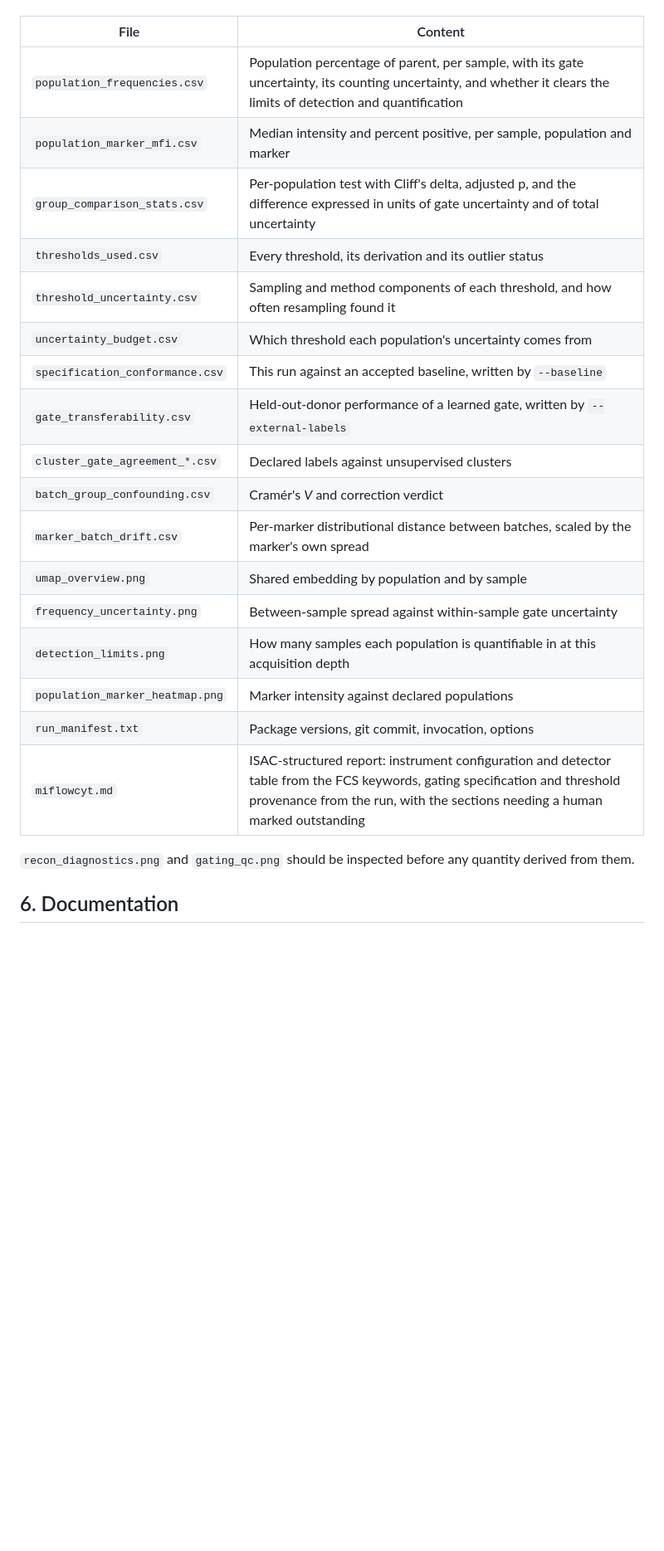
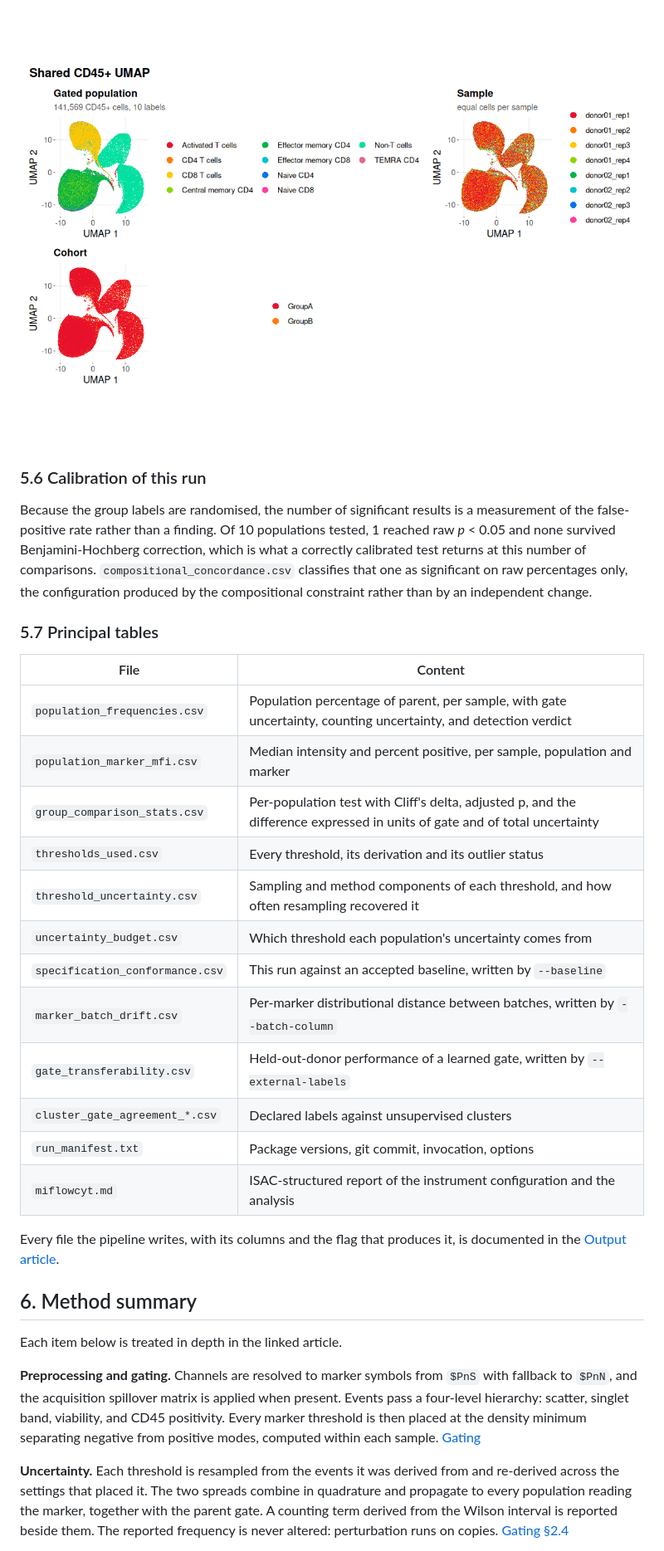
Before and after one commit to bhagesh-h/cyRAVEN, a Markdown page: README.md, the part around one of its changes. Shown at 83% size. Rendered like a GitHub page; pictures changed too: man/figures/demo_umap_overview.png (added); blank space fills up the shorter version.

```diff
--- a/README.md
+++ b/README.md
@@ -266,25 +236,52 @@ A default run produces 25 tables and 22 figures.
+<img src="man/figures/demo_umap_overview.png" alt="Shared UMAP embedding coloured by population, sample and group" width="100%"/>
+
+### 5.6 Calibration of this run
+
+Because the group labels are randomised, the number of significant results is a
+measurement of the false-positive rate rather than a finding. Of 10 populations
+tested, 1 reached raw *p* < 0.05 and none survived Benjamini-Hochberg correction,
+which is what a correctly calibrated test returns at this number of comparisons.
+`compositional_concordance.csv` classifies that one as significant on raw
+percentages only, the configuration produced by the compositional constraint
+rather than by an independent change.
+
+### 5.7 Principal tables
 
 | File | Content |
 |---|---|
-| `population_frequencies.csv` | Population percentage of parent, per sample, with its gate uncertainty, its counting uncertainty, and whether it clears the limits of detection and quantification |
+| `population_frequencies.csv` | Population percentage of parent, per sample, with gate uncertainty, counting uncertainty, and detection verdict |
 | `population_marker_mfi.csv` | Median intensity and percent positive, per sample, population and marker |
-| `group_comparison_stats.csv` | Per-population test with Cliff's delta, adjusted p, and the difference expressed in units of gate uncertainty and of total uncertainty |
+| `group_comparison_stats.csv` | Per-population test with Cliff's delta, adjusted p, and the difference expressed in units of gate and of total uncertainty |
 | `thresholds_used.csv` | Every threshold, its derivation and its outlier status |
-| `threshold_uncertainty.csv` | Sampling and method components of each threshold, and how often resampling found it |
+| `threshold_uncertainty.csv` | Sampling and method components of each threshold, and how often resampling recovered it |
 | `uncertainty_budget.csv` | Which threshold each population's uncertainty comes from |
 | `specification_conformance.csv` | This run against an accepted baseline, written by `--baseline` |
+| `marker_batch_drift.csv` | Per-marker distributional distance between batches, written by `--batch-column` |
 | `gate_transferability.csv` | Held-out-donor performance of a learned gate, written by `--external-labels` |
 | `cluster_gate_agreement_*.csv` | Declared labels against unsupervised clusters |
-| `batch_group_confounding.csv` | Cramér's *V* and correction verdict |
-| `marker_batch_drift.csv` | Per-marker distributional distance between batches, scaled by the marker's own spread |
-| `umap_overview.png` | Shared embedding by population and by sample |
-| `frequency_uncertainty.png` | Between-sample spread against within-sample gate uncertainty |
-| `detection_limits.png` | How many samples each population is quantifiable in at this acquisition depth |
-| `population_marker_heatmap.png` | Marker intensity against declared populations |
 | `run_manifest.txt` | Package versions, git commit, invocation, options |
-| `miflowcyt.md` | ISAC-structured report: instrument configuration and detector table from the FCS keywords, gating specification and threshold provenance from the run, with the sections needing a human marked outstanding |
+| `miflowcyt.md` | ISAC-structured report of the instrument configuration and the analysis |
 
-`recon_diagnostics.png` and `gating_qc.png` should be inspected before any
-quantity derived from them.
+Every file the pipeline writes, with its columns and the flag that produces it,
+is documented in the
+[Output article](https://bhagesh-h.github.io/cyRAVEN/articles/outputs.html).
 
-## 6. Documentation
+## 6. Method summary
+
+Each item below is treated in depth in the linked article.
+
+**Preprocessing and gating.** Channels are resolved to marker symbols from `$PnS`
+with fallback to `$PnN`, and the acquisition spillover matrix is applied when
+present. Events pass a four-level hierarchy: scatter, singlet band, viability,
+and CD45 positivity. Every marker threshold is then placed at the density minimum
+separating negative from positive modes, computed within each sample.
+[Gating](https://bhagesh-h.github.io/cyRAVEN/articles/gating.html)
+
+**Uncertainty.** Each threshold is resampled from the events it was derived from
+and re-derived across the settings that placed it. The two spreads combine in
+quadrature and propagate to every population reading the marker, together with
+the parent gate. A counting term derived from the Wilson interval is reported
+beside them. The reported frequency is never altered: perturbation runs on
+copies.
+[Gating §2.4](https://bhagesh-h.github.io/cyRAVEN/articles/gating.html)
+
```
Also changed, not shown: other parts of README.md (+196 -201 lines), man/figures/demo_detection_limits.png (added), man/figures/demo_frequency_uncertainty.png (added), man/figures/demo_gating_qc.png (added), man/figures/demo_population_marker_heatmap.png (added), 12 other files.
